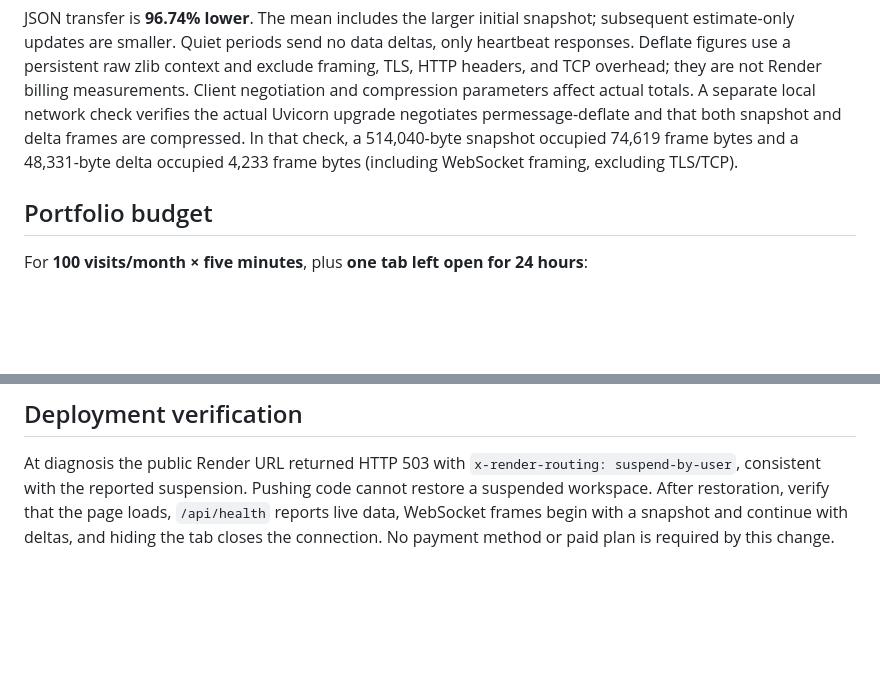
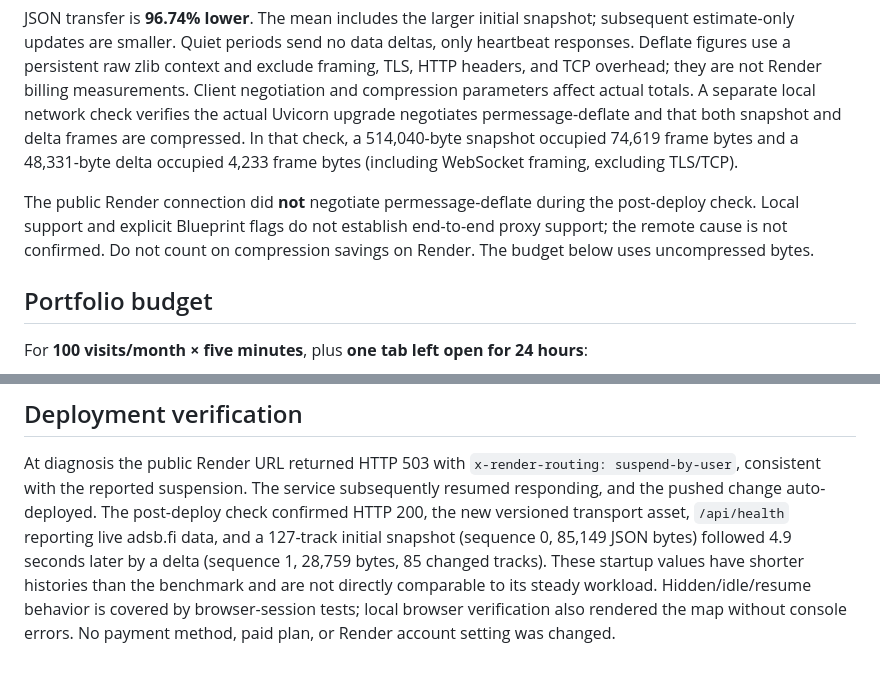
Before and after one commit to zxcv616/Sentinel, a Markdown page: docs/bandwidth.md, 2 parts joined by grey strips. GitHub-like rendering; blank space fills up the shorter version.

Commit message:
Record live deployment verification and compression limitation

```diff
--- a/docs/bandwidth.md
+++ b/docs/bandwidth.md
@@ -82,6 +82,11 @@ permessage-deflate and that both snapshot and delta frames are compressed. In th
 occupied 74,619 frame bytes and a 48,331-byte delta occupied 4,233 frame bytes
 (including WebSocket framing, excluding TLS/TCP).
 
+The public Render connection did **not** negotiate permessage-deflate during the
+post-deploy check. Local support and explicit Blueprint flags do not establish
+end-to-end proxy support; the remote cause is not confirmed. Do not count on
+compression savings on Render. The budget below uses uncompressed bytes.
+
 ## Portfolio budget
 
 For **100 visits/month × five minutes**, plus **one tab left open for 24 hours**:
@@ -105,7 +110,12 @@ This is not a hard account-wide spending or traffic cap.
 
 At diagnosis the public Render URL returned HTTP 503 with
 `x-render-routing: suspend-by-user`, consistent with the reported suspension.
-Pushing code cannot restore a suspended workspace. After restoration, verify
-that the page loads, `/api/health` reports live data, WebSocket frames begin with a
-snapshot and continue with deltas, and hiding the tab closes the connection.
-No payment method or paid plan is required by this change.
+The service subsequently resumed responding, and the pushed change auto-deployed.
+The post-deploy check confirmed HTTP 200, the new versioned transport asset,
+`/api/health` reporting live adsb.fi data, and a 127-track initial snapshot
+(sequence 0, 85,149 JSON bytes) followed 4.9 seconds later by a delta
+(sequence 1, 28,759 bytes, 85 changed tracks). These startup values have shorter
+histories than the benchmark and are not directly comparable to its steady workload.
+Hidden/idle/resume behavior is covered by browser-session tests; local browser
+verification also rendered the map without console errors.
+No payment method, paid plan, or Render account setting was changed.
```
